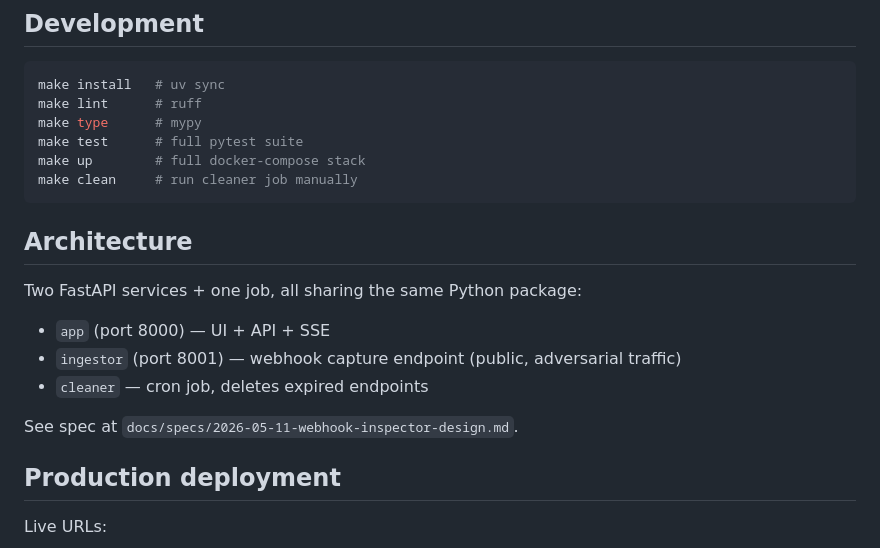
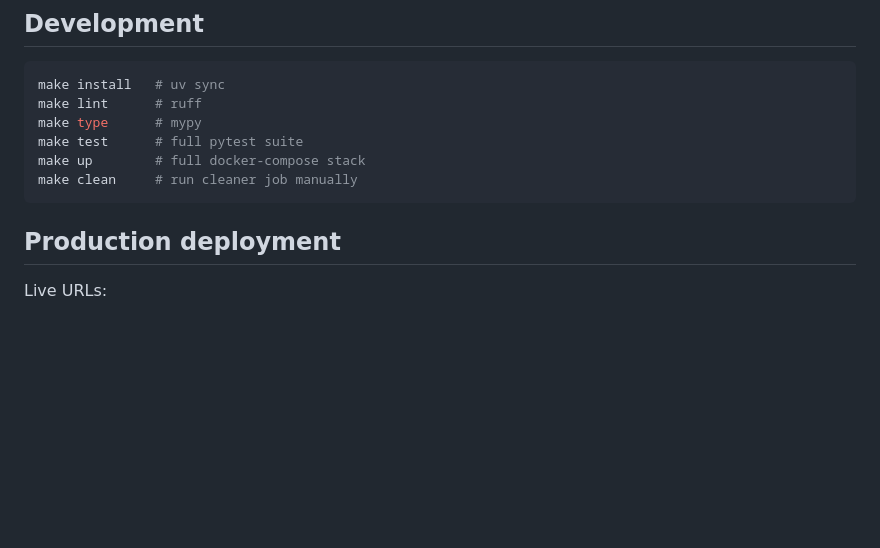
Before and after one commit to quaxsze/webhook-inspector, a Markdown page: README.md, the part around one of its changes. Rendered like a GitHub page; blank space fills up the shorter version.

````diff
--- a/README.md
+++ b/README.md
@@ -40,15 +98,6 @@ make up        # full docker-compose stack
 make clean     # run cleaner job manually
 ```
 
-## Architecture
-
-Two FastAPI services + one job, all sharing the same Python package:
-
-- `app` (port 8000) — UI + API + SSE
-- `ingestor` (port 8001) — webhook capture endpoint (public, adversarial traffic)
-- `cleaner` — cron job, deletes expired endpoints
-
-See spec at `docs/specs/2026-05-11-webhook-inspector-design.md`.
 
 ## Production deployment
 
````
Also changed, not shown: other parts of README.md (+58 -0 lines).
